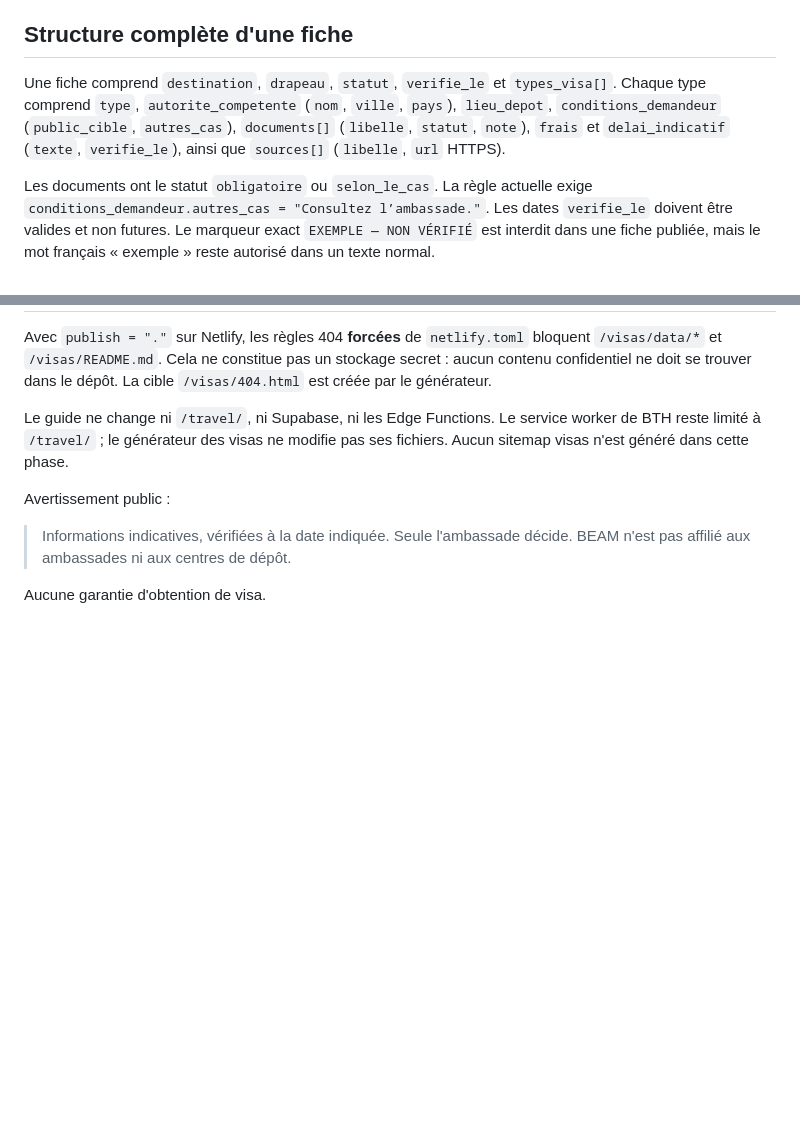
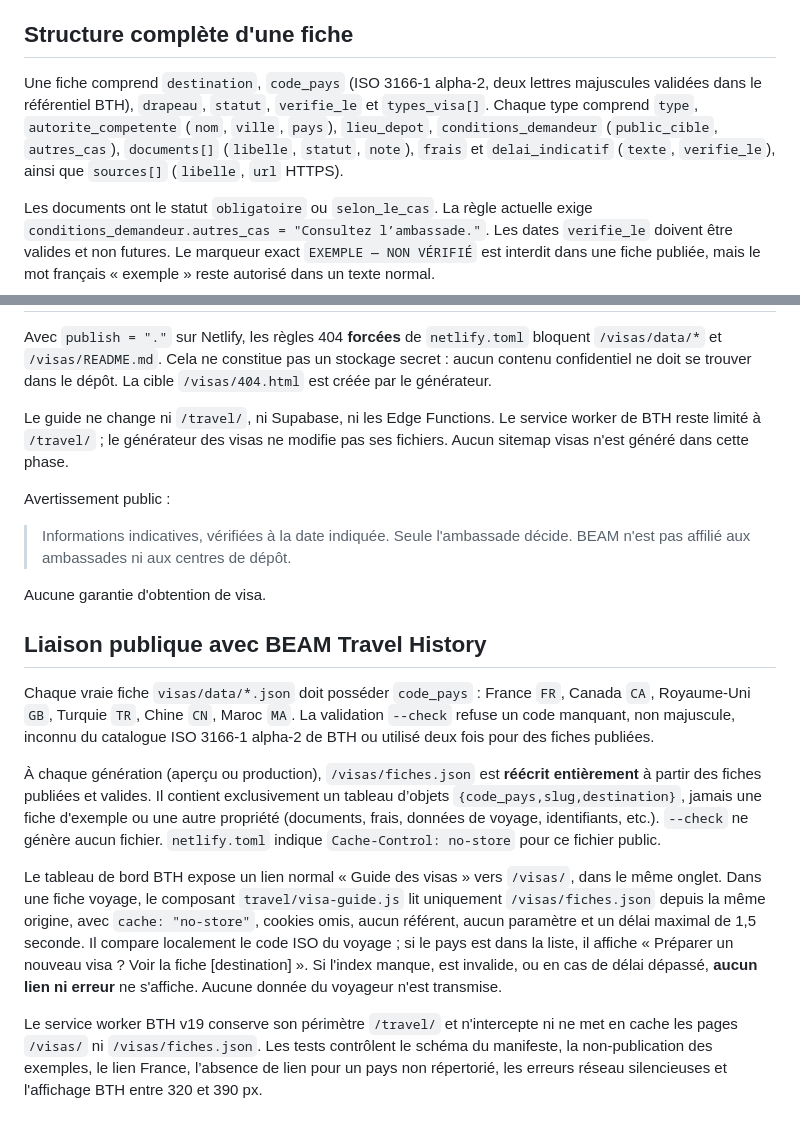
Before and after one commit to barryguinea224/beam, a Markdown page: visas/README.md, 2 parts joined by grey strips. Rendered like a GitHub page; blank space fills up the shorter version.

Commit message:
docs(visas): document ISO codes, public minimal index and privacy-safe BTH links

```diff
--- a/visas/README.md
+++ b/visas/README.md
@@ -27,7 +27,7 @@ La validation contrôle la syntaxe HTTPS, **pas** la légitimité ou la compéte
 
 ## Structure complète d'une fiche
 
-Une fiche comprend `destination`, `drapeau`, `statut`, `verifie_le` et `types_visa[]`. Chaque type comprend `type`, `autorite_competente` (`nom`, `ville`, `pays`), `lieu_depot`, `conditions_demandeur` (`public_cible`, `autres_cas`), `documents[]` (`libelle`, `statut`, `note`), `frais` et `delai_indicatif` (`texte`, `verifie_le`), ainsi que `sources[]` (`libelle`, `url` HTTPS).
+Une fiche comprend `destination`, `code_pays` (ISO 3166-1 alpha-2, deux lettres majuscules validées dans le référentiel BTH), `drapeau`, `statut`, `verifie_le` et `types_visa[]`. Chaque type comprend `type`, `autorite_competente` (`nom`, `ville`, `pays`), `lieu_depot`, `conditions_demandeur` (`public_cible`, `autres_cas`), `documents[]` (`libelle`, `statut`, `note`), `frais` et `delai_indicatif` (`texte`, `verifie_le`), ainsi que `sources[]` (`libelle`, `url` HTTPS).
 
 Les documents ont le statut `obligatoire` ou `selon_le_cas`. La règle actuelle exige `conditions_demandeur.autres_cas = "Consultez l’ambassade."`. Les dates `verifie_le` doivent être valides et non futures. Le marqueur exact `EXEMPLE — NON VÉRIFIÉ` est interdit dans une fiche publiée, mais le mot français « exemple » reste autorisé dans un texte normal.
 
@@ -60,3 +60,13 @@ Avertissement public :
 > Informations indicatives, vérifiées à la date indiquée. Seule l'ambassade décide. BEAM n'est pas affilié aux ambassades ni aux centres de dépôt.
 
 Aucune garantie d'obtention de visa.
+
+## Liaison publique avec BEAM Travel History
+
+Chaque vraie fiche `visas/data/*.json` doit posséder `code_pays` : France `FR`, Canada `CA`, Royaume-Uni `GB`, Turquie `TR`, Chine `CN`, Maroc `MA`. La validation `--check` refuse un code manquant, non majuscule, inconnu du catalogue ISO 3166-1 alpha-2 de BTH ou utilisé deux fois pour des fiches publiées.
+
+À chaque génération (aperçu ou production), `/visas/fiches.json` est **réécrit entièrement** à partir des fiches publiées et valides. Il contient exclusivement un tableau d’objets `{code_pays,slug,destination}`, jamais une fiche d'exemple ou une autre propriété (documents, frais, données de voyage, identifiants, etc.). `--check` ne génère aucun fichier. `netlify.toml` indique `Cache-Control: no-store` pour ce fichier public.
+
+Le tableau de bord BTH expose un lien normal « Guide des visas » vers `/visas/`, dans le même onglet. Dans une fiche voyage, le composant `travel/visa-guide.js` lit uniquement `/visas/fiches.json` depuis la même origine, avec `cache: "no-store"`, cookies omis, aucun référent, aucun paramètre et un délai maximal de 1,5 seconde. Il compare localement le code ISO du voyage ; si le pays est dans la liste, il affiche « Préparer un nouveau visa ? Voir la fiche [destination] ». Si l'index manque, est invalide, ou en cas de délai dépassé, **aucun lien ni erreur** ne s'affiche. Aucune donnée du voyageur n'est transmise.
+
+Le service worker BTH v19 conserve son périmètre `/travel/` et n'intercepte ni ne met en cache les pages `/visas/` ni `/visas/fiches.json`. Les tests contrôlent le schéma du manifeste, la non-publication des exemples, le lien France, l’absence de lien pour un pays non répertorié, les erreurs réseau silencieuses et l'affichage BTH entre 320 et 390 px.
```
